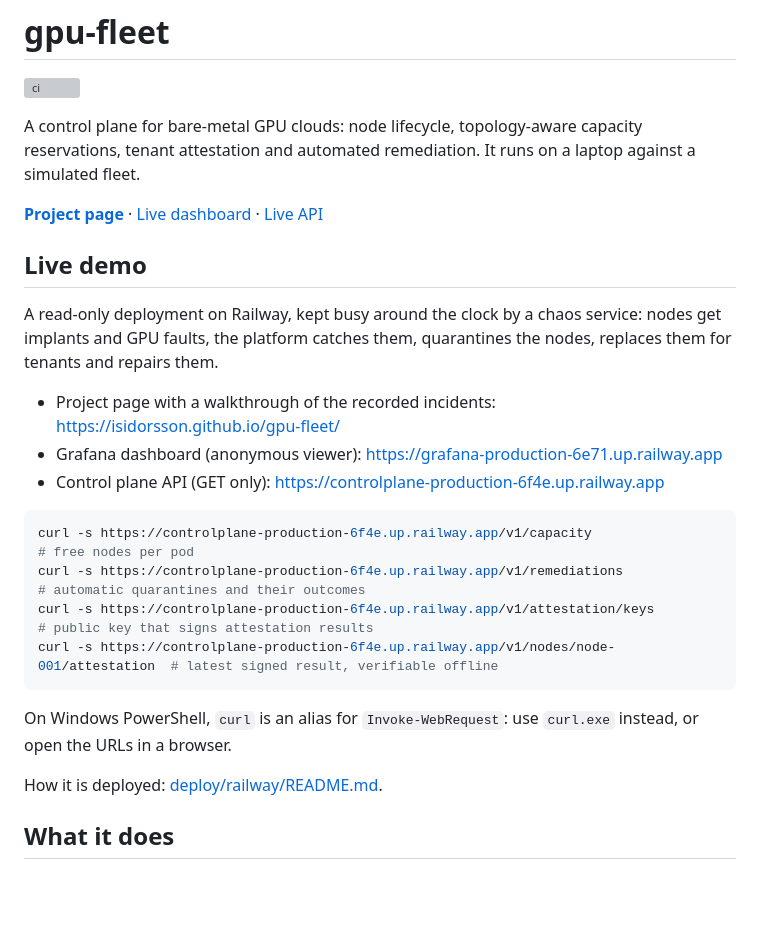
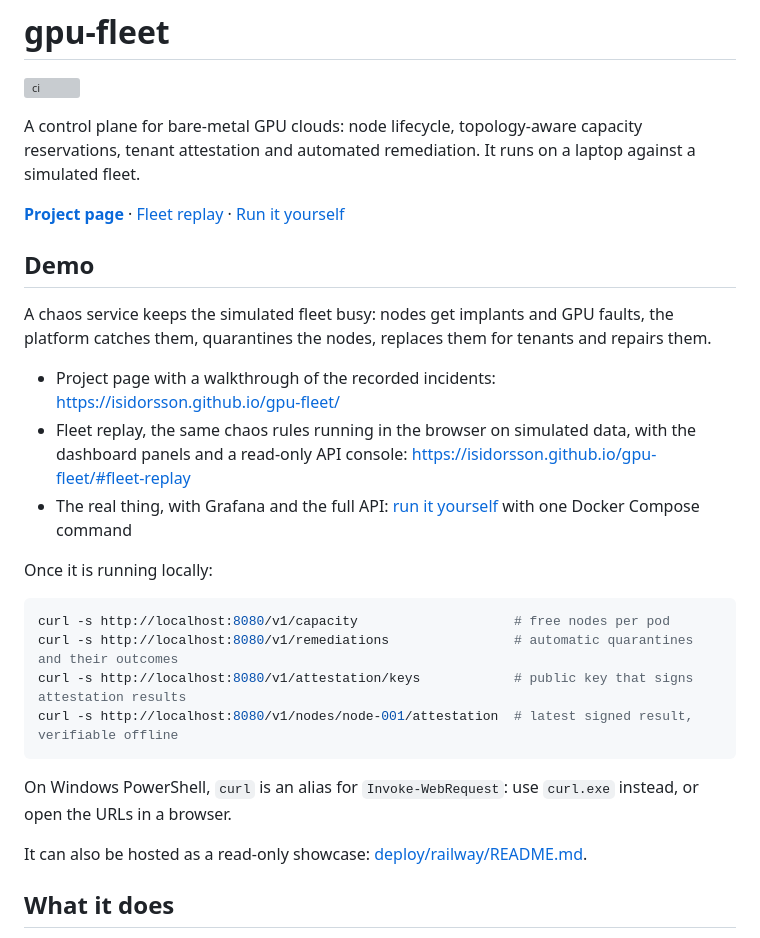
Before and after one commit to Isidorsson/gpu-fleet, a Markdown page: README.md, the part around the change. Drawn GitHub-style; blank space fills up the shorter version; grey boxes are pictures that could not be loaded.

Commit message:
docs(readme): replace the shut-down Railway demo with the replay and a local run

````diff
--- a/README.md
+++ b/README.md
@@ -6,28 +6,31 @@ A control plane for bare-metal GPU clouds: node lifecycle, topology-aware
 capacity reservations, tenant attestation and automated remediation. It runs on
 a laptop against a simulated fleet.
 
-**[Project page](https://isidorsson.github.io/gpu-fleet/)** · [Live dashboard](https://grafana-production-6e71.up.railway.app) · [Live API](https://controlplane-production-6f4e.up.railway.app/v1/capacity)
+**[Project page](https://isidorsson.github.io/gpu-fleet/)** · [Fleet replay](https://isidorsson.github.io/gpu-fleet/#fleet-replay) · [Run it yourself](#run-it-yourself)
 
-## Live demo
+## Demo
 
-A read-only deployment on Railway, kept busy around the clock by a chaos
-service: nodes get implants and GPU faults, the platform catches them,
-quarantines the nodes, replaces them for tenants and repairs them.
+A chaos service keeps the simulated fleet busy: nodes get implants and GPU
+faults, the platform catches them, quarantines the nodes, replaces them for
+tenants and repairs them.
 
 - Project page with a walkthrough of the recorded incidents: https://isidorsson.github.io/gpu-fleet/
-- Grafana dashboard (anonymous viewer): https://grafana-production-6e71.up.railway.app
-- Control plane API (GET only): https://controlplane-production-6f4e.up.railway.app
+- Fleet replay, the same chaos rules running in the browser on simulated data,
+  with the dashboard panels and a read-only API console: https://isidorsson.github.io/gpu-fleet/#fleet-replay
+- The real thing, with Grafana and the full API: [run it yourself](#run-it-yourself) with one Docker Compose command
+
+Once it is running locally:
 
 ```bash
-curl -s https://controlplane-production-6f4e.up.railway.app/v1/capacity                    # free nodes per pod
-curl -s https://controlplane-production-6f4e.up.railway.app/v1/remediations                # automatic quarantines and their outcomes
-curl -s https://controlplane-production-6f4e.up.railway.app/v1/attestation/keys            # public key that signs attestation results
-curl -s https://controlplane-production-6f4e.up.railway.app/v1/nodes/node-001/attestation  # latest signed result, verifiable offline
+curl -s http://localhost:8080/v1/capacity                    # free nodes per pod
+curl -s http://localhost:8080/v1/remediations                # automatic quarantines and their outcomes
+curl -s http://localhost:8080/v1/attestation/keys            # public key that signs attestation results
+curl -s http://localhost:8080/v1/nodes/node-001/attestation  # latest signed result, verifiable offline
 ```
 
 On Windows PowerShell, `curl` is an alias for `Invoke-WebRequest`: use `curl.exe` instead, or open the URLs in a browser.
 
-How it is deployed: [deploy/railway/README.md](deploy/railway/README.md).
+It can also be hosted as a read-only showcase: [deploy/railway/README.md](deploy/railway/README.md).
 
 ## What it does
 
````
